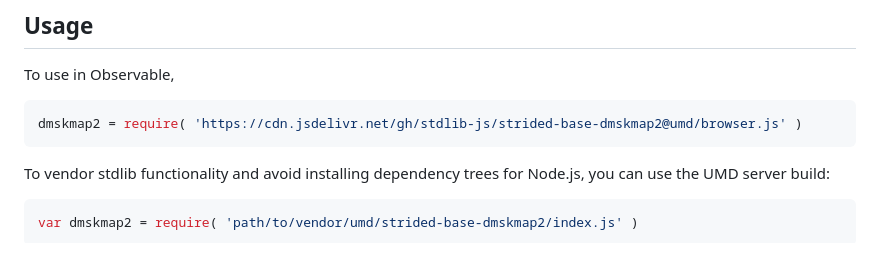
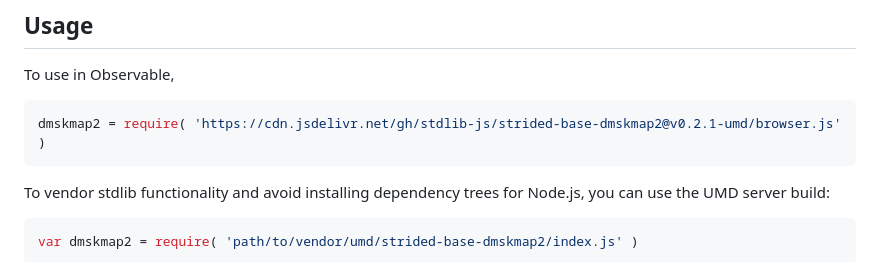
Before and after one commit to stdlib-js/strided-base-dmskmap2, a Markdown page: README.md, the part around the change printed below. Rendered like a GitHub page.

Commit message:
Update README.md for UMD bundle v0.2.1

````diff
--- a/README.md
+++ b/README.md
@@ -52,7 +52,7 @@ limitations under the License.
 To use in Observable,
 
 ```javascript
-dmskmap2 = require( 'https://cdn.jsdelivr.net/gh/stdlib-js/strided-base-dmskmap2@umd/browser.js' )
+dmskmap2 = require( 'https://cdn.jsdelivr.net/gh/stdlib-js/strided-base-dmskmap2@v0.2.1-umd/browser.js' )
 ```
 
 To vendor stdlib functionality and avoid installing dependency trees for Node.js, you can use the UMD server build:
````
Also changed, not shown: other parts of README.md (+1 -1 lines).
